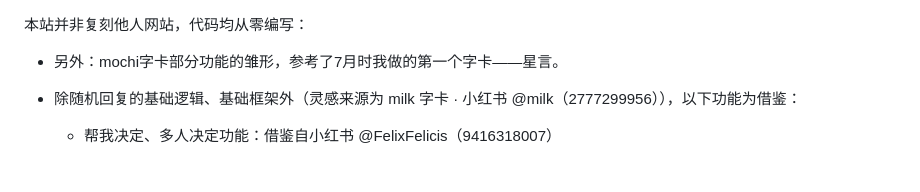
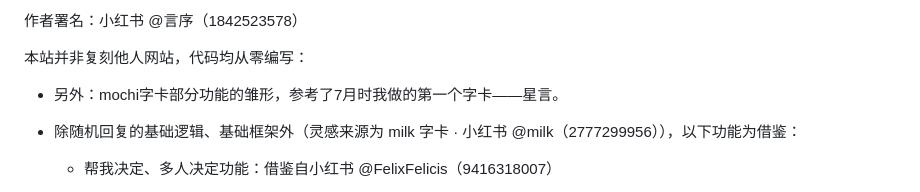
Before and after one commit to fcylz/mochi-x, a Markdown page: README.md, the part around the change. Drawn GitHub-style.

Commit message:
Add author signature and clarify project origin

```diff
--- a/README.md
+++ b/README.md
@@ -1,3 +1,5 @@
+作者署名：小红书 @言序（1842523578）
+
 本站并非复刻他人网站，代码均从零编写：
 
 - 另外：mochi字卡部分功能的雏形，参考了7月时我做的第一个字卡——星言。
```
